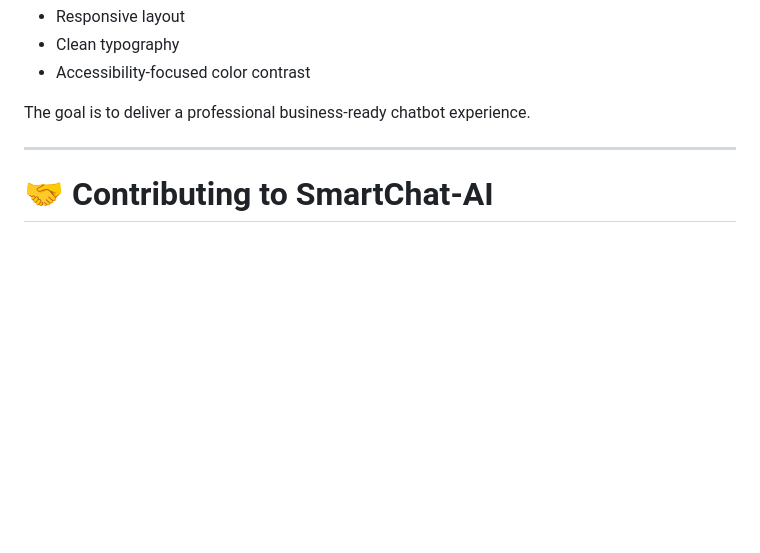
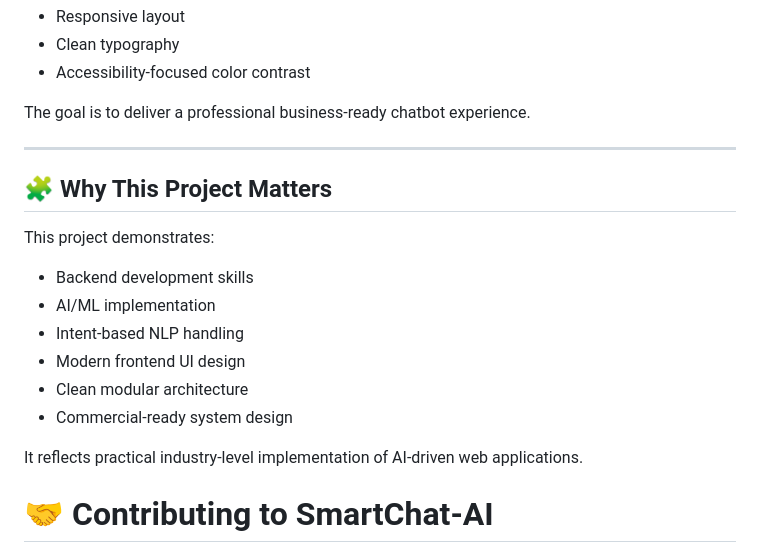
Before and after one commit to rohitpawar-tech/QuickAssist-AI, a Markdown page: README.md, the part around the change. Drawn GitHub-style; blank space fills up the shorter version.

```diff
--- a/README.md
+++ b/README.md
@@ -279,6 +279,19 @@ The chatbot interface is designed with:
 The goal is to deliver a professional business-ready chatbot experience.
 
 ---
+## 🧩 Why This Project Matters
+
+This project demonstrates:
+
+- Backend development skills
+- AI/ML implementation
+- Intent-based NLP handling
+- Modern frontend UI design
+- Clean modular architecture
+- Commercial-ready system design
+
+It reflects practical industry-level implementation of AI-driven web applications.
+
 # 🤝 Contributing to SmartChat-AI
 
 Contributions are welcome! 🎉
```
